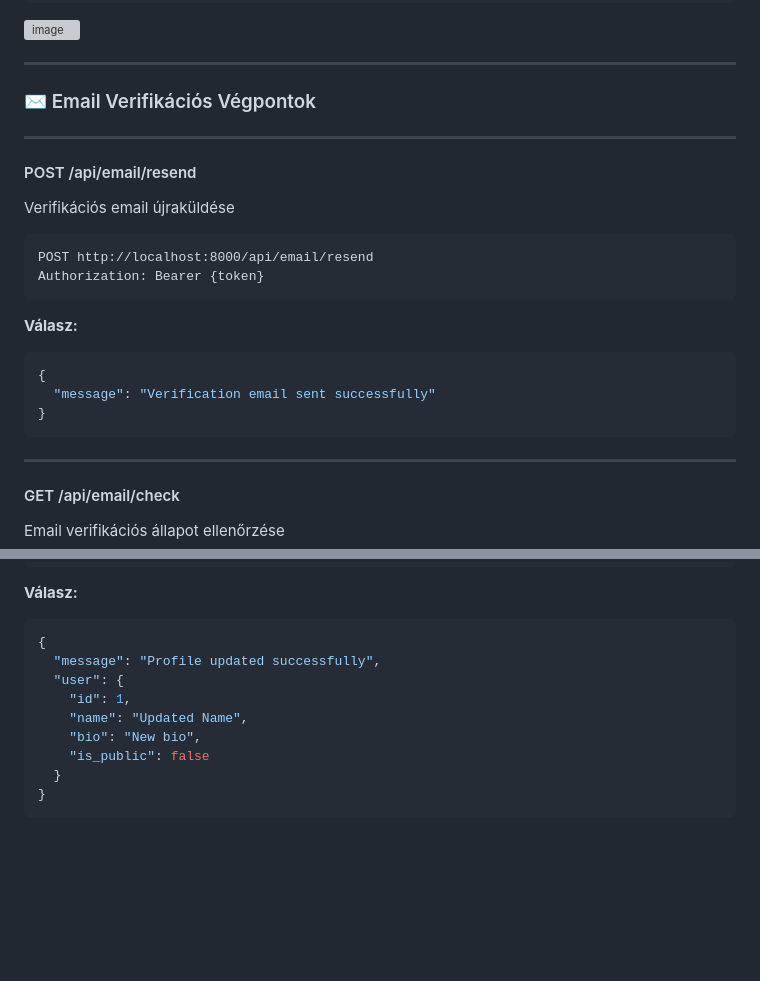
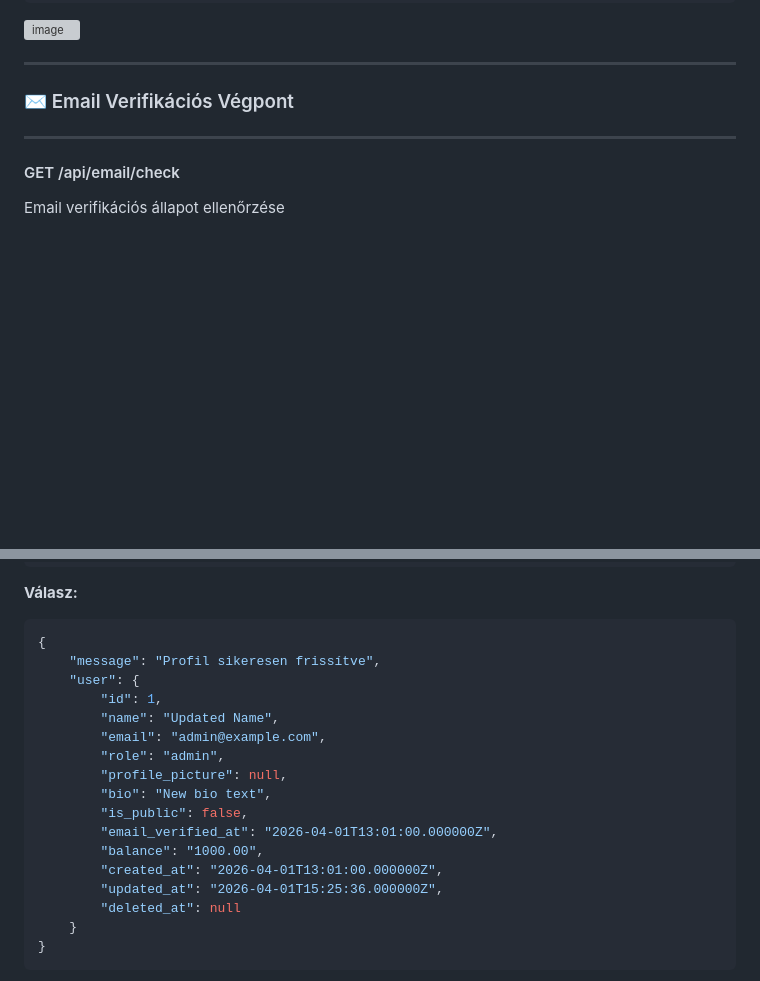
Before and after one commit to Adrian061022/game-manager, a Markdown page: game-manager-backend/docs/backend.md, 2 parts joined by grey strips. Drawn GitHub-style; blank space fills up the shorter version; grey boxes are pictures that could not be loaded.

Commit message:
Refactor email verification section and user profile response
Removed email verification endpoints and updated user profile response structure.

````diff
--- a/game-manager-backend/docs/backend.md
+++ b/game-manager-backend/docs/backend.md
@@ -375,24 +375,7 @@ Authorization: Bearer {token}
 
 ---
 
-### ✉️ Email Verifikációs Végpontok
-
----
-
-#### POST /api/email/resend
-Verifikációs email újraküldése
-
-```http
-POST http://localhost:8000/api/email/resend
-Authorization: Bearer {token}
-```
-
-**Válasz:**
-```json
-{
-  "message": "Verification email sent successfully"
-}
-```
+### ✉️ Email Verifikációs Végpont
 
 ---
 
@@ -462,12 +443,20 @@ Content-Type: application/json
 **Válasz:**
 ```json
 {
-  "message": "Profile updated successfully",
-  "user": {
-    "id": 1,
-    "name": "Updated Name",
-    "bio": "New bio",
-    "is_public": false
-  }
+    "message": "Profil sikeresen frissítve",
+    "user": {
+        "id": 1,
+        "name": "Updated Name",
+        "email": "admin@example.com",
+        "role": "admin",
+        "profile_picture": null,
+        "bio": "New bio text",
+        "is_public": false,
+        "email_verified_at": "2026-04-01T13:01:00.000000Z",
+        "balance": "1000.00",
+        "created_at": "2026-04-01T13:01:00.000000Z",
+        "updated_at": "2026-04-01T15:25:36.000000Z",
+        "deleted_at": null
+    }
 }
 ```
````
Also changed, not shown: other parts of game-manager-backend/docs/backend.md (+2 -3 lines).
